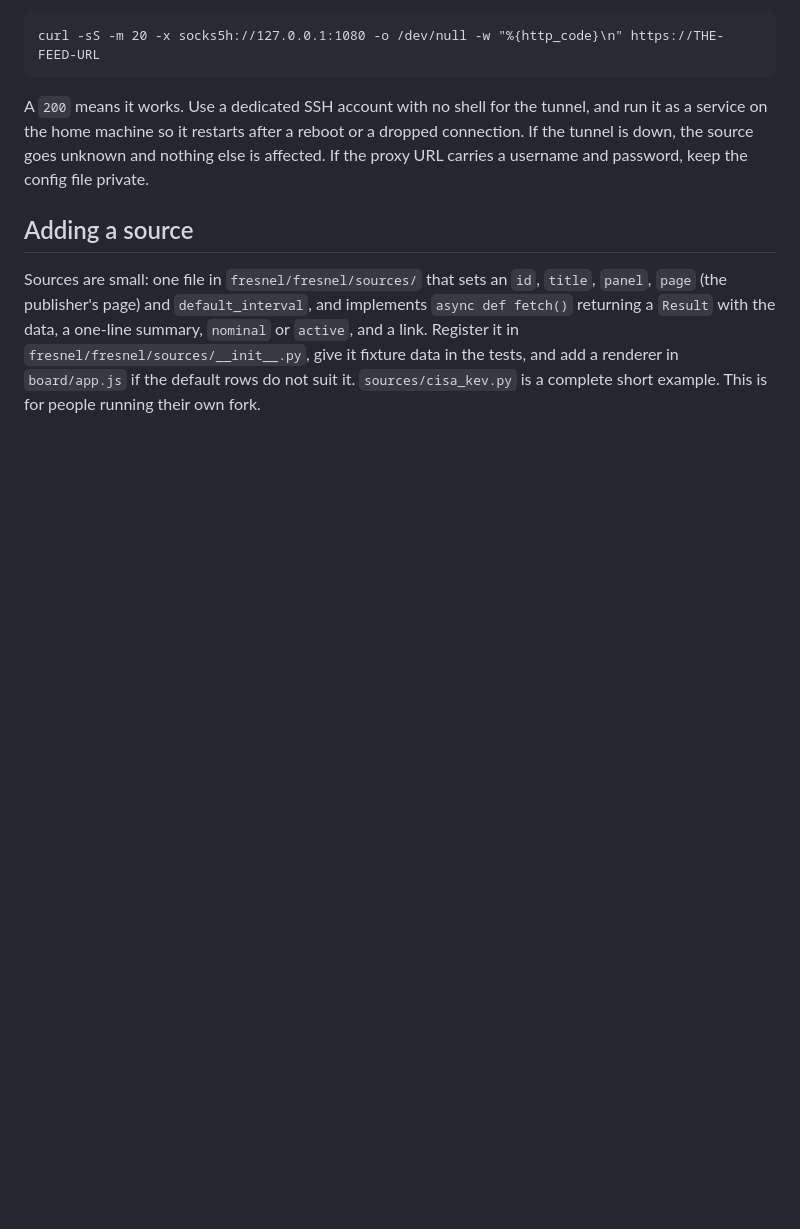
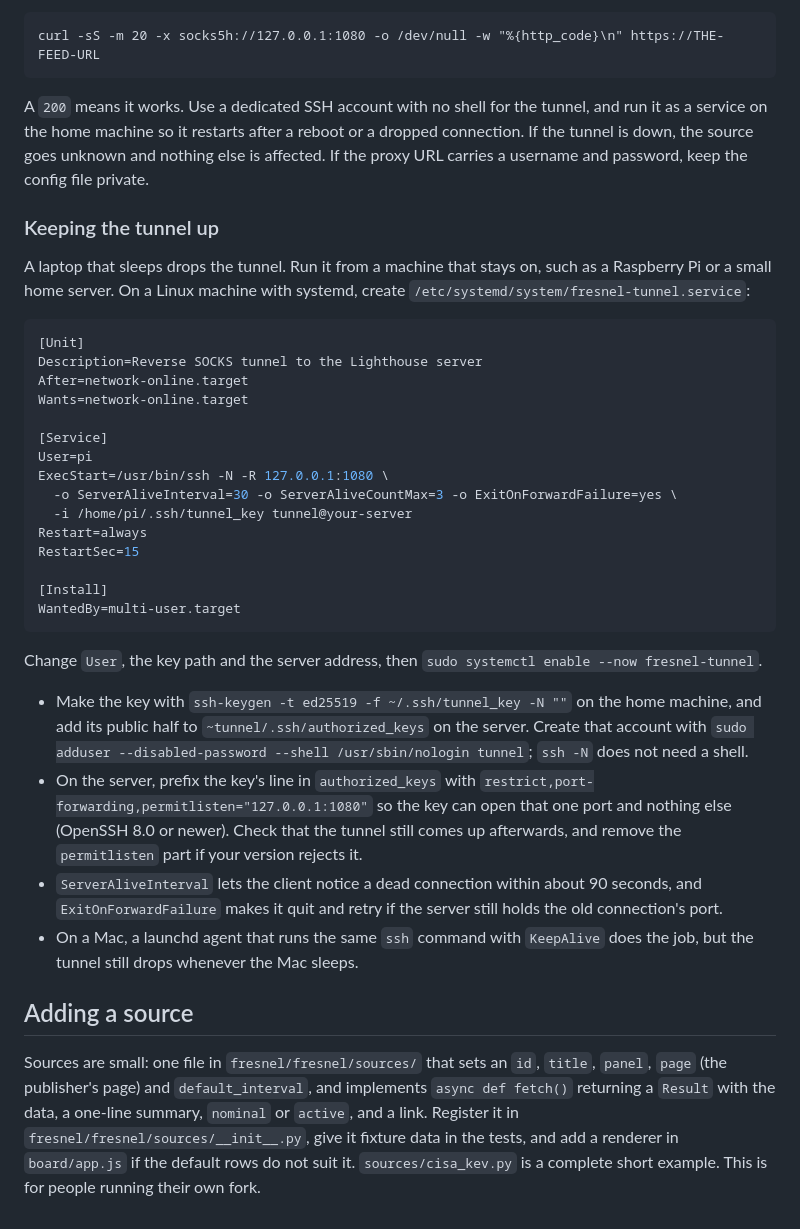
Before and after one commit to ashenroot/Lighthouse, a Markdown page: docs/sources.md, the part around the change. Rendered like a GitHub page; blank space fills up the shorter version.

Commit message:
docs: how to keep the proxy tunnel running
Co-Authored-By: Claude Sonnet 5.5 <noreply@anthropic.com>
Claude-Session: https://claude.ai/code/session_01Rw2X9A6guFHRxZCeo9cn1h

````diff
--- a/docs/sources.md
+++ b/docs/sources.md
@@ -314,6 +314,36 @@ curl -sS -m 20 -x socks5h://127.0.0.1:1080 -o /dev/null -w "%{http_code}\n" http
 
 A `200` means it works. Use a dedicated SSH account with no shell for the tunnel, and run it as a service on the home machine so it restarts after a reboot or a dropped connection. If the tunnel is down, the source goes unknown and nothing else is affected. If the proxy URL carries a username and password, keep the config file private.
 
+### Keeping the tunnel up
+
+A laptop that sleeps drops the tunnel. Run it from a machine that stays on, such as a Raspberry Pi or a small home server. On a Linux machine with systemd, create `/etc/systemd/system/fresnel-tunnel.service`:
+
+```ini
+[Unit]
+Description=Reverse SOCKS tunnel to the Lighthouse server
+After=network-online.target
+Wants=network-online.target
+
+[Service]
+User=pi
+ExecStart=/usr/bin/ssh -N -R 127.0.0.1:1080 \
+  -o ServerAliveInterval=30 -o ServerAliveCountMax=3 -o ExitOnForwardFailure=yes \
+  -i /home/pi/.ssh/tunnel_key tunnel@your-server
+Restart=always
+RestartSec=15
+
+[Install]
+WantedBy=multi-user.target
+```
+
+Change `User`, the key path and the server address, then `sudo systemctl enable --now fresnel-tunnel`.
+
+- Make the key with `ssh-keygen -t ed25519 -f ~/.ssh/tunnel_key -N ""` on the home machine, and add its public half to `~tunnel/.ssh/authorized_keys` on the server. Create that account with `sudo adduser --disabled-password --shell /usr/sbin/nologin tunnel`; `ssh -N` does not need a shell.
+- On the server, prefix the key's line in `authorized_keys` with `restrict,port-forwarding,permitlisten="127.0.0.1:1080"` so the key can open that one port and nothing else (OpenSSH 8.0 or newer). Check that the tunnel still comes up afterwards, and remove the `permitlisten` part if your version rejects it.
+- `ServerAliveInterval` lets the client notice a dead connection within about 90 seconds, and `ExitOnForwardFailure` makes it quit and retry if the server still holds the old connection's port.
+- On a Mac, a launchd agent that runs the same `ssh` command with `KeepAlive` does the job, but the tunnel still drops whenever the Mac sleeps.
+
+
 ## Adding a source
 
 Sources are small: one file in `fresnel/fresnel/sources/` that sets an `id`, `title`, `panel`, `page` (the publisher's page) and `default_interval`, and implements `async def fetch()` returning a `Result` with the data, a one-line summary, `nominal` or `active`, and a link. Register it in `fresnel/fresnel/sources/__init__.py`, give it fixture data in the tests, and add a renderer in `board/app.js` if the default rows do not suit it. `sources/cisa_kev.py` is a complete short example. This is for people running their own fork.
````
